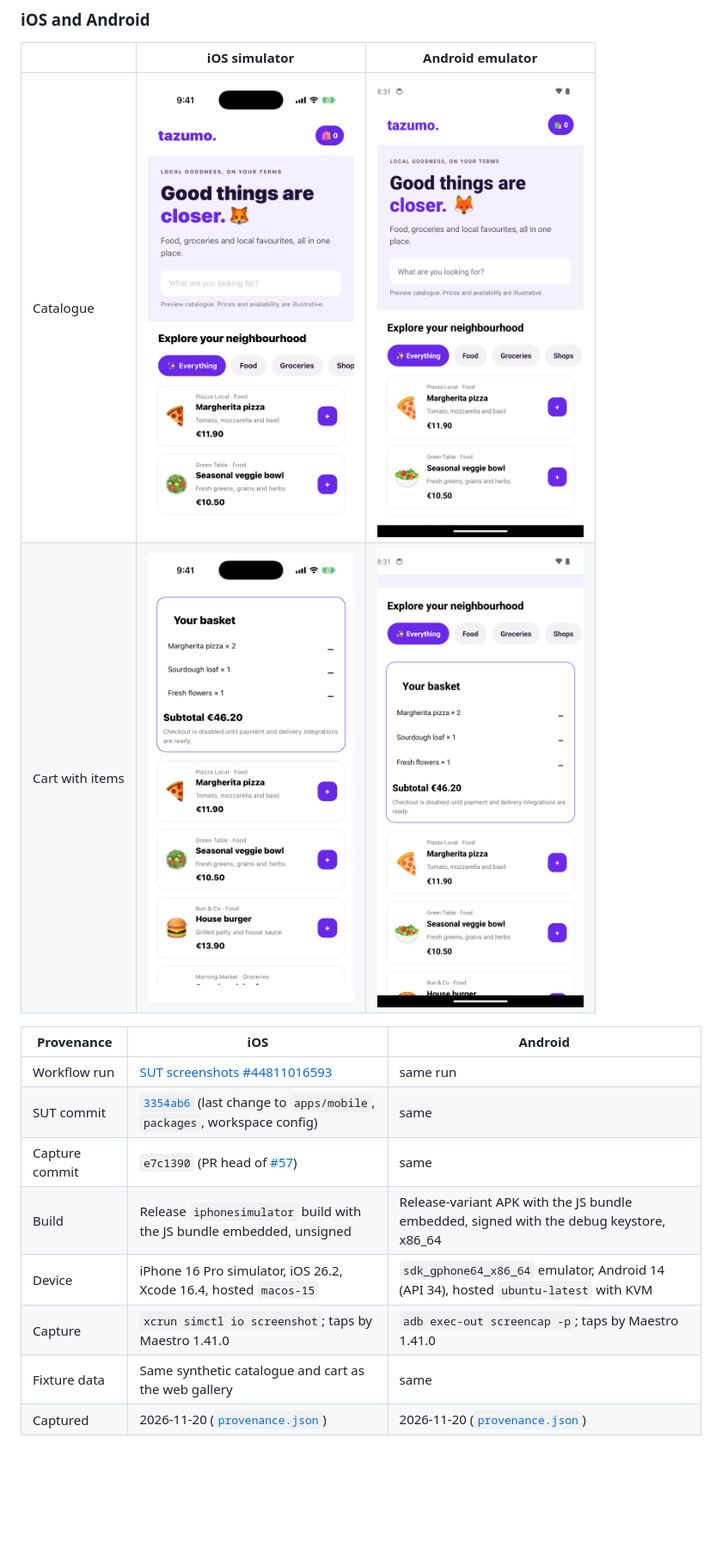
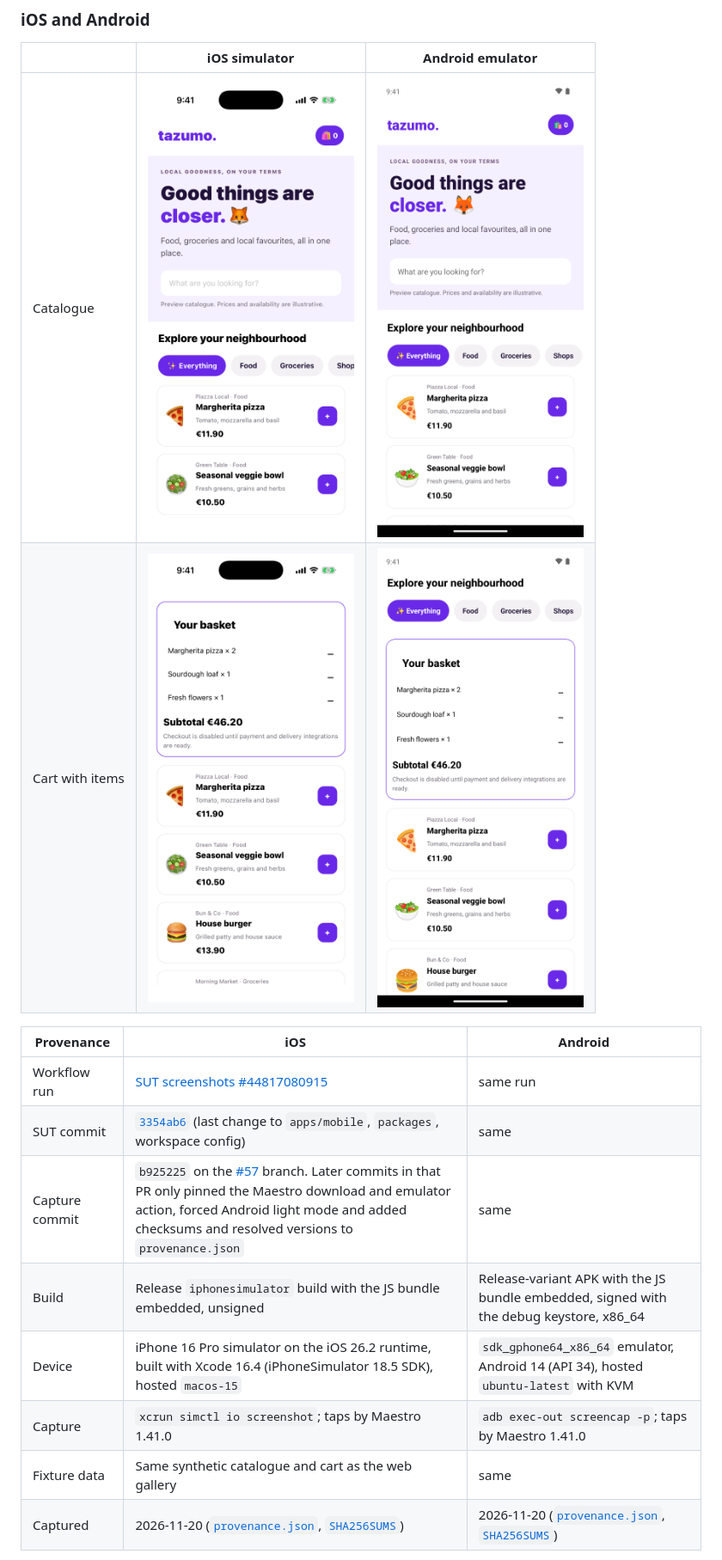
Before and after one commit to wopee-io-demos/tazumo, a Markdown page: README.md, the part around one of its changes. Shown at 86% size. GitHub-like rendering; pictures changed too: docs/screenshots/android/cart.png, docs/screenshots/android/catalogue.png, docs/screenshots/ios/cart.png; blank space fills up the shorter version.

Commit message:
docs(screenshots): native gallery from run 44817080915, checksums and pinned capture tools
Refs #37

```diff
--- a/README.md
+++ b/README.md
@@ -64,12 +64,12 @@ SUT reference imagery captured from the real app. These are not Wopee or Appium
 
 | Provenance | iOS | Android |
 | --- | --- | --- |
-| Workflow run | [SUT screenshots #44811016593](https://github.com/wopee-io-demos/tazumo/actions/runs/44811016593) | same run |
+| Workflow run | [SUT screenshots #44817080915](https://github.com/wopee-io-demos/tazumo/actions/runs/44817080915) | same run |
 | SUT commit | [`3354ab6`](https://github.com/wopee-io-demos/tazumo/commit/3354ab63930c56ff8fb138e55c1682c54029a04c) (last change to `apps/mobile`, `packages`, workspace config) | same |
-| Capture commit | `e7c1390` (PR head of [#57](https://github.com/wopee-io-demos/tazumo/pull/57)) | same |
+| Capture commit | `b925225` on the [#57](https://github.com/wopee-io-demos/tazumo/pull/57) branch. Later commits in that PR only pinned the Maestro download and emulator action, forced Android light mode and added checksums and resolved versions to `provenance.json` | same |
 | Build | Release `iphonesimulator` build with the JS bundle embedded, unsigned | Release-variant APK with the JS bundle embedded, signed with the debug keystore, x86_64 |
-| Device | iPhone 16 Pro simulator, iOS 26.2, Xcode 16.4, hosted `macos-15` | `sdk_gphone64_x86_64` emulator, Android 14 (API 34), hosted `ubuntu-latest` with KVM |
+| Device | iPhone 16 Pro simulator on the iOS 26.2 runtime, built with Xcode 16.4 (iPhoneSimulator 18.5 SDK), hosted `macos-15` | `sdk_gphone64_x86_64` emulator, Android 14 (API 34), hosted `ubuntu-latest` with KVM |
 | Capture | `xcrun simctl io screenshot`; taps by Maestro 1.41.0 | `adb exec-out screencap -p`; taps by Maestro 1.41.0 |
 | Fixture data | Same synthetic catalogue and cart as the web gallery | same |
-| Captured | 2026-11-20 ([`provenance.json`](docs/screenshots/ios/provenance.json)) | 2026-11-20 ([`provenance.json`](docs/screenshots/android/provenance.json)) |
+| Captured | 2026-11-20 ([`provenance.json`](docs/screenshots/ios/provenance.json), [`SHA256SUMS`](docs/screenshots/ios/SHA256SUMS)) | 2026-11-20 ([`provenance.json`](docs/screenshots/android/provenance.json), [`SHA256SUMS`](docs/screenshots/android/SHA256SUMS)) |
 
```
Also changed, not shown: other parts of README.md (+8 -1 lines), 10 other files.
